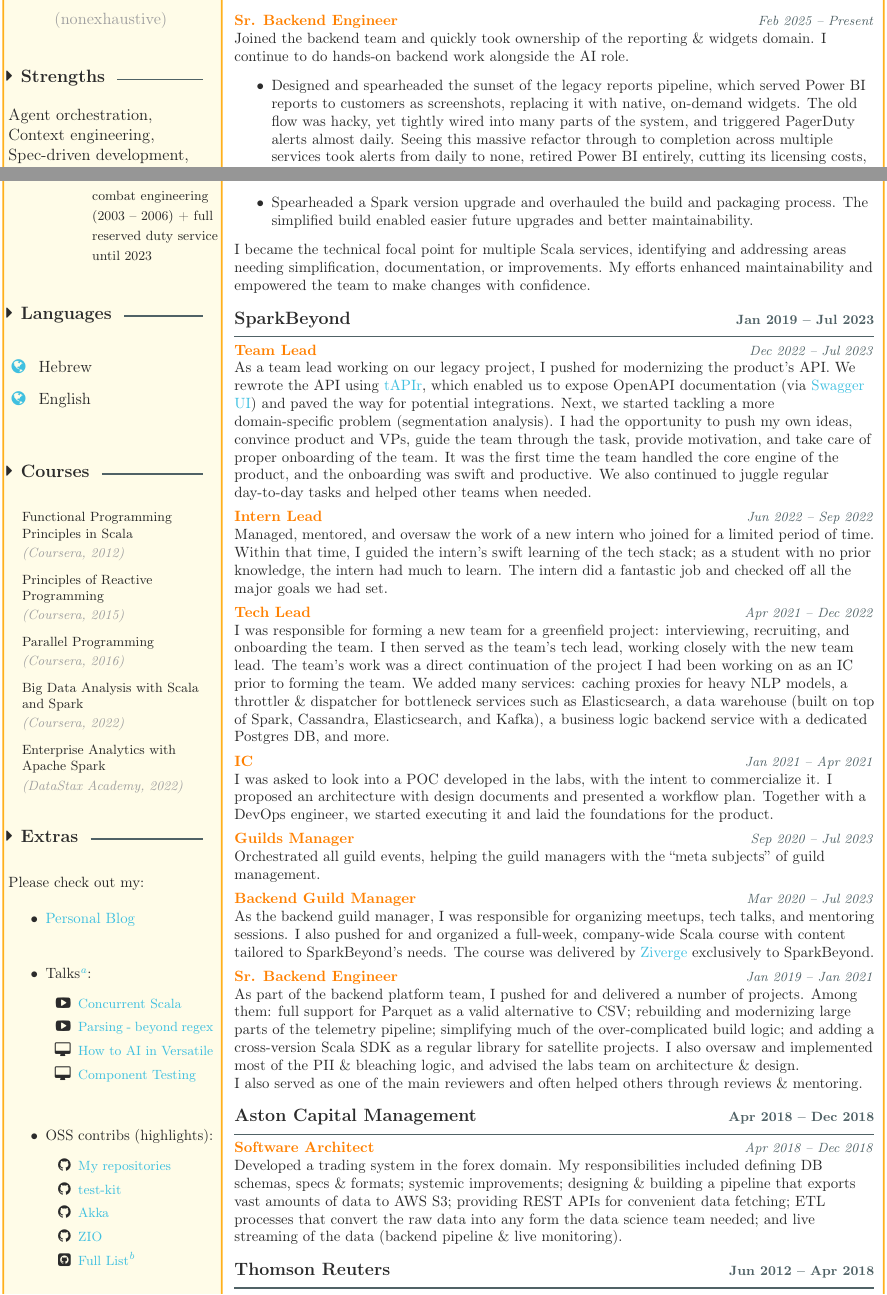
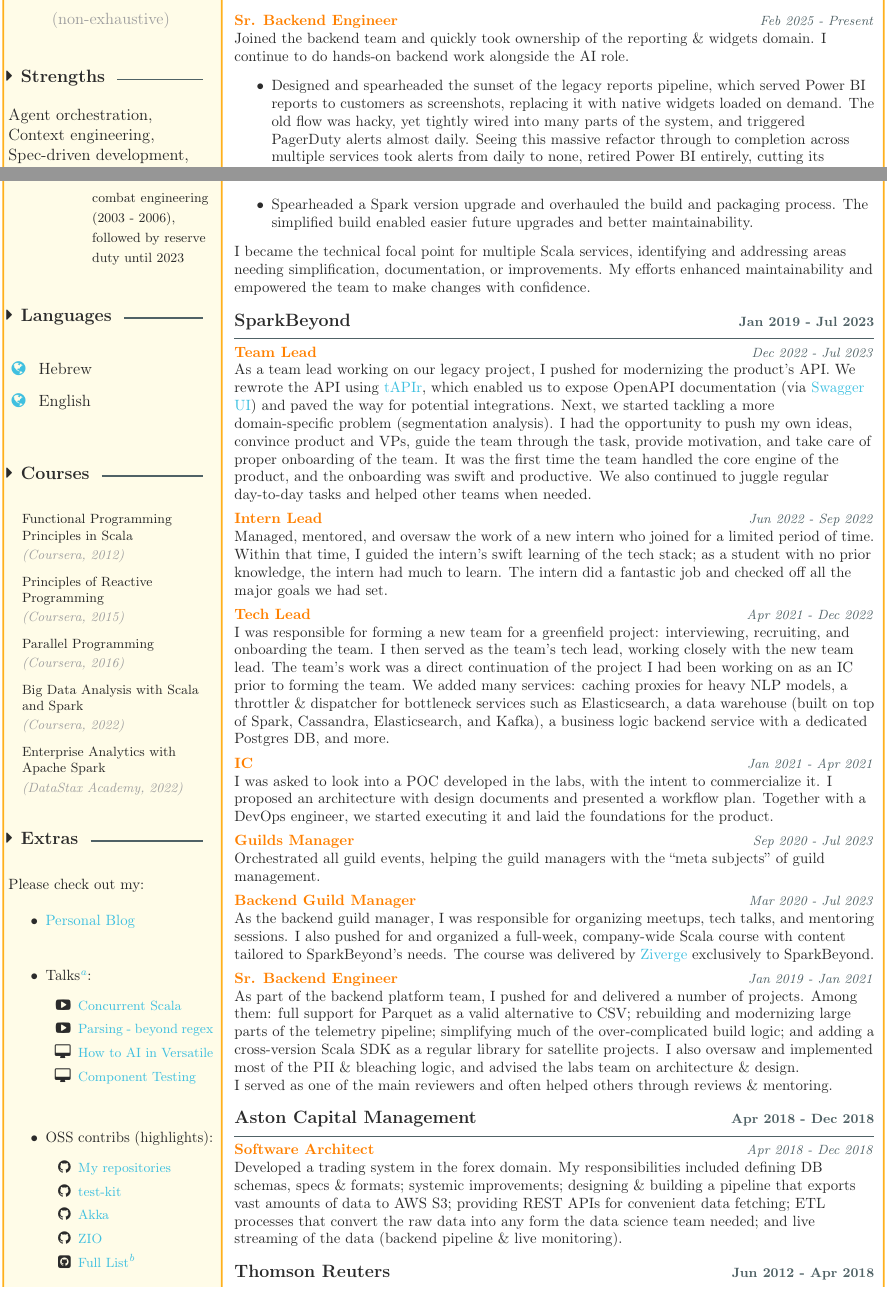
Before and after one commit to hochgi/cv, a LaTeX document (main.tex): two parts of the page, joined at a grey line, cut so that both start at the same text. Compiled offline with pdfLaTeX.

Commit message:
Polish CV wording
- Reserve duty wording; avoid repeating "on-demand widgets"
- Official capitalization for LinkedIn / Stack Exchange / Stack Overflow
- Minor grammar and capitalization fixes; "Build systems" in strengths
- Use plain hyphens in date ranges

Co-Authored-By: Claude Opus 5.5 <noreply@anthropic.com>

```diff
--- a/main.tex
+++ b/main.tex
@@ -181,7 +181,7 @@
             \ssmall\textsc\textbf{\underline{address:}}          & \small Haim Kaufman 8,  \\ & \small apt. 35, Rehovot, IL \\\vspace*{1.6ex}
             \ssmall\textsc\textbf{\underline{family status:}}    & \small Married +4 \\\vspace*{1.6ex}
             \ssmall\textsc\textbf{\underline{date of birth:}}    & \small 15 Aug 1984 \\\vspace*{1.6ex}
-            \ssmall\textsc\textbf{\underline{military service:}} & \small Served as a medic in \\ & \small combat engineering \\ & \small(2003 -- 2006) + full \\ & \small reserved duty service \\ & \small until 2023 \\
+            \ssmall\textsc\textbf{\underline{military service:}} & \small Served as a medic in \\ & \small combat engineering \\ & \small(2003 - 2006),  \\ & \small followed by reserve \\ & \small duty until 2023 \\
         \end{tabular}\\[2.5pt]
         \setlength\tabcolsep{6pt}
 
@@ -292,13 +292,13 @@
                             \item Evangelized AI adoption through dedicated Slack channels, tech talks, mentoring, and guidance.
                         \end{itemize}
             }\par\vspace{1ex}
-            \normalsize{\color{MainOrange}\textbf{Sr. Backend Engineer}\hfill{\small\color{\ColorHighlight}\textit{Feb 2025 -- Present}}}\\
+            \normalsize{\color{MainOrange}\textbf{Sr. Backend Engineer}\hfill{\small\color{\ColorHighlight}\textit{Feb 2025 - Present}}}\\
             \normalsize{Joined the backend team and quickly took ownership of the reporting \& widgets domain. I continue to do hands-on backend work alongside the AI role.
                         \begin{itemize}
                             \item Designed and spearheaded the sunset of the legacy reports pipeline, which served Power BI reports to customers as screenshots,
-                                  replacing it with native, on-demand widgets. The old flow was hacky, yet tightly wired into many parts of the system,
+                                  replacing it with native widgets loaded on demand. The old flow was hacky, yet tightly wired into many parts of the system,
                                   and triggered PagerDuty alerts almost daily. Seeing this massive refactor through to completion across multiple services took alerts
-                                  from daily to none, retired Power BI entirely, cutting its licensing costs, and enabled live, on-demand widgets directly in the web app and mobile clients.
+                                  from daily to none, retired Power BI entirely, cutting its licensing costs, and enabled live widgets directly in the web app and mobile clients.
                             \item Created \href{https://github.com/hochgi/test-kit}{\emph{test-kit}} (since open-sourced), an opinionated component-testing framework for TypeScript services:
                                   test doubles (mocks \& fakes) paired with probes that fully control them, backed by in-memory SQL, Redis, S3, SQS \& Kafka.
                                   Grew it into a modular toolkit adopted across the backend, gave an internal talk on it, and wrote the \texttt{/component-testing} agent skill
@@ -330,47 +330,47 @@
             % SparkBeyond %
             %%%%%%%%%%%%%%%
 
-            \large{\textbf{SparkBeyond\hfill{\small\color{\ColorHighlight}Jan 2019 -- Jul 2023}}}\\\vspace{-.4ex}
+            \large{\textbf{SparkBeyond\hfill{\small\color{\ColorHighlight}Jan 2019 - Jul 2023}}}\\\vspace{-.4ex}
             \small{\color{\ColorHighlight}\hrulefill} \\
-            \normalsize{\color{MainOrange}\textbf{Team Lead}\hfill{\small\color{\ColorHighlight}\textit{Dec 2022 -- Jul 2023}}}\\
+            \normalsize{\color{MainOrange}\textbf{Team Lead}\hfill{\small\color{\ColorHighlight}\textit{Dec 2022 - Jul 2023}}}\\
             \normalsize{As a team lead working on our legacy project, I pushed for modernizing the product's API. We rewrote the API using
                         \href{https://tapir.softwaremill.com}{tAPIr}, which enabled us to expose OpenAPI documentation (via \href{https://swagger.io/}{Swagger UI}) and paved the way for potential integrations.
                         Next, we started tackling a more domain-specific problem (segmentation analysis). I had the opportunity to push my own ideas, convince product and VPs,
                         guide the team through the task, provide motivation, and take care of proper onboarding of the team. It was the first time the team handled the
                         core engine of the product, and the onboarding was swift and productive. We also continued to juggle regular day-to-day tasks and helped other teams when needed.} \\\vspace{1ex}
-            \normalsize{\color{MainOrange}\textbf{Intern Lead}\hfill{\small\color{\ColorHighlight}\textit{Jun 2022 -- Sep 2022}}}\\
+            \normalsize{\color{MainOrange}\textbf{Intern Lead}\hfill{\small\color{\ColorHighlight}\textit{Jun 2022 - Sep 2022}}}\\
             \normalsize{Managed, mentored, and oversaw the work of a new intern who joined for a limited period of time.
                         Within that time, I guided the intern's swift learning of the tech stack; as a student with no prior knowledge, the intern had much to learn.
                         The intern did a fantastic job and checked off all the major goals we had set.} \\\vspace{1ex}
-            \normalsize{\color{MainOrange}\textbf{Tech Lead}\hfill{\small\color{\ColorHighlight}\textit{Apr 2021 -- Dec 2022}}}\\
+            \normalsize{\color{MainOrange}\textbf{Tech Lead}\hfill{\small\color{\ColorHighlight}\textit{Apr 2021 - Dec 2022}}}\\
             \normalsize{I was responsible for forming a new team for a greenfield project: interviewing, recruiting, and onboarding the team.
                         I then served as the team's tech lead, working closely with the new team lead.
                         The team's work was a direct continuation of the project I had been working on as an IC prior to forming the team. We added many services:
                         caching proxies for heavy NLP models, a throttler \& dispatcher for bottleneck services such as Elasticsearch,
                         a data warehouse (built on top of Spark, Cassandra, Elasticsearch, and Kafka), a business logic backend service with a dedicated Postgres DB, and more.} \\\vspace{1ex}
-            \normalsize{\color{MainOrange}\textbf{IC}\hfill{\small\color{\ColorHighlight}\textit{Jan 2021 -- Apr 2021}}}\\
+            \normalsize{\color{MainOrange}\textbf{IC}\hfill{\small\color{\ColorHighlight}\textit{Jan 2021 - Apr 2021}}}\\
             \normalsize{I was asked to look into a POC developed in the labs, with the intent to commercialize it. I proposed an architecture with design documents and presented a workflow plan.
                         Together with a DevOps engineer, we started executing it and laid the foundations for the product.} \\\vspace{1ex}
-            \normalsize{\color{MainOrange}\textbf{Guilds Manager}\hfill{\small\color{\ColorHighlight}\textit{Sep 2020 -- Jul 2023}}}\\
+            \normalsize{\color{MainOrange}\textbf{Guilds Manager}\hfill{\small\color{\ColorHighlight}\textit{Sep 2020 - Jul 2023}}}\\
             \normalsize{Orchestrated all guild events, helping the guild managers with the ``meta subjects'' of guild management.} \\\vspace{1ex}
-            \normalsize{\color{MainOrange}\textbf{Backend Guild Manager}\hfill{\small\color{\ColorHighlight}\textit{Mar 2020 -- Jul 2023}}}\\
+            \normalsize{\color{MainOrange}\textbf{Backend Guild Manager}\hfill{\small\color{\ColorHighlight}\textit{Mar 2020 - Jul 2023}}}\\
             \normalsize{As the backend guild manager, I was responsible for organizing meetups, tech talks, and mentoring sessions.
                         I also pushed for and organized a full-week, company-wide Scala course with content tailored to SparkBeyond's needs.
                         The course was delivered by \href{https://ziverge.com/}{Ziverge} exclusively to SparkBeyond.} \\\vspace{1ex}
-            \normalsize{\color{MainOrange}\textbf{Sr. Backend Engineer}\hfill{\small\color{\ColorHighlight}\textit{Jan 2019 -- Jan 2021}}} \\
+            \normalsize{\color{MainOrange}\textbf{Sr. Backend Engineer}\hfill{\small\color{\ColorHighlight}\textit{Jan 2019 - Jan 2021}}} \\
             \normalsize{As part of the backend platform team, I pushed for and delivered a number of projects. Among them: full support for
                         Parquet as a valid alternative to CSV; rebuilding and modernizing large parts of the telemetry pipeline; simplifying much
                         of the over-complicated build logic; and adding a cross-version Scala SDK as a regular library for satellite projects.
                         I also oversaw and implemented most of the PII \& bleaching logic, and advised the labs team on architecture \& design. \\
-                        I also served as one of the main reviewers and often helped others through reviews \& mentoring.} \\\vspace{2ex}
+                        I served as one of the main reviewers and often helped others through reviews \& mentoring.} \\\vspace{2ex}
 
             %%%%%%%%%%%%%%%%%%%%%%%%%%%%
             % Aston Capital Management %
             %%%%%%%%%%%%%%%%%%%%%%%%%%%%
 
-            \large{\textbf{Aston Capital Management\hfill{\small\color{\ColorHighlight}Apr 2018 -- Dec 2018}}}\\\vspace{-.4ex}
+            \large{\textbf{Aston Capital Management\hfill{\small\color{\ColorHighlight}Apr 2018 - Dec 2018}}}\\\vspace{-.4ex}
             \small{\color{\ColorHighlight}\hrulefill} \\
-            \normalsize{\color{MainOrange}\textbf{Software Architect}\hfill{\small\color{\ColorHighlight}\textit{Apr 2018 -- Dec 2018}}}\\
+            \normalsize{\color{MainOrange}\textbf{Software Architect}\hfill{\small\color{\ColorHighlight}\textit{Apr 2018 - Dec 2018}}}\\
             \normalsize{Developed a trading system in the forex domain. My responsibilities included defining DB schemas, specs \& formats;
                         systemic improvements; designing \& building a pipeline that exports vast amounts of data to AWS S3;
                         providing REST APIs for convenient data fetching; ETL processes that convert the raw data into any form the data science team needed;
@@ -381,5 +381,5 @@
             % Thomson Reuters %
             %%%%%%%%%%%%%%%%%%%
 
-            \large{\textbf{Thomson Reuters\hfill{\small\color{\ColorHighlight}Jun 2012 -- Apr 2018}}}\\\vspace{-.4ex}
+            \large{\textbf{Thomson Reuters\hfill{\small\color{\ColorHighlight}Jun 2012 - Apr 2018}}}\\\vspace{-.4ex}
             \small{\color{\ColorHighlight}\hrulefill} \\
```
Also changed, not shown: main.tex (42 more changed lines).
